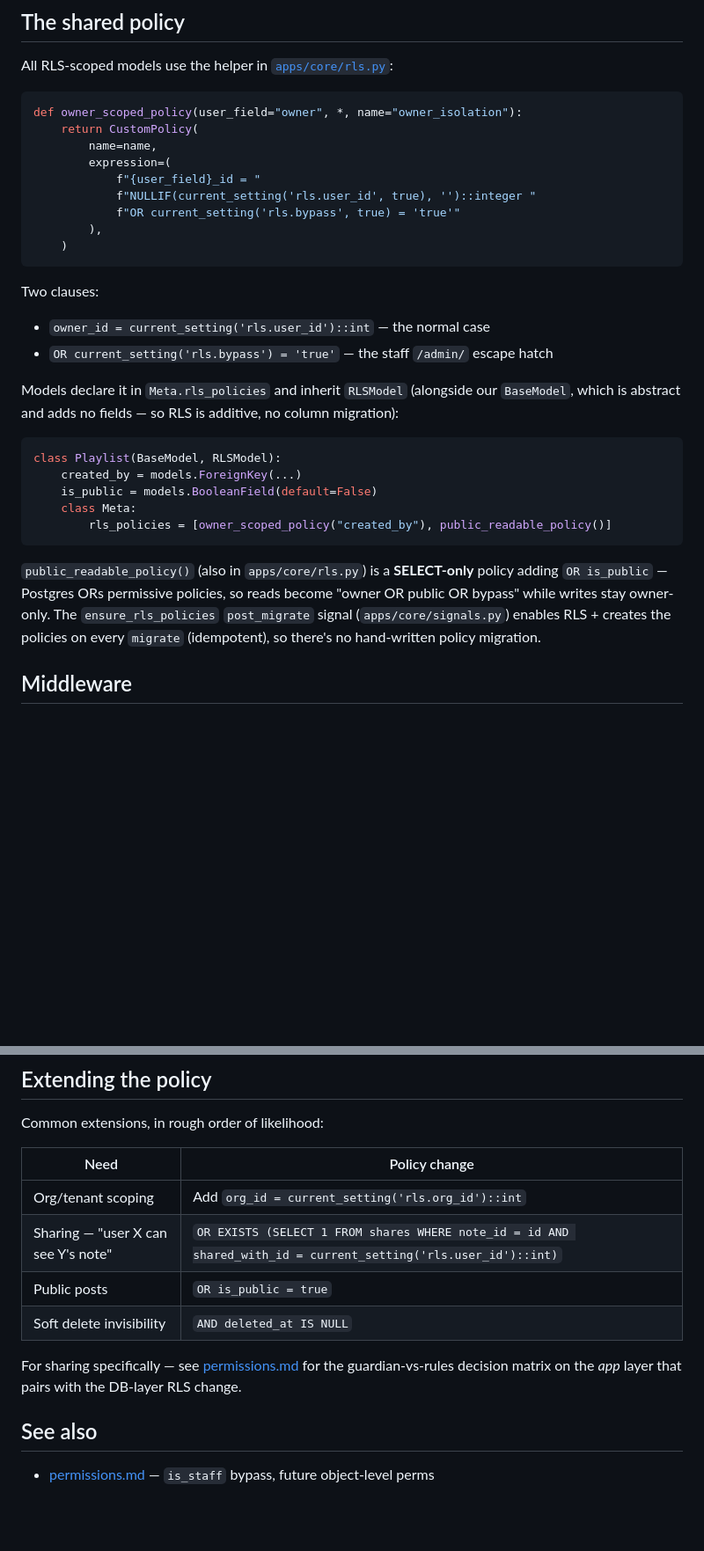
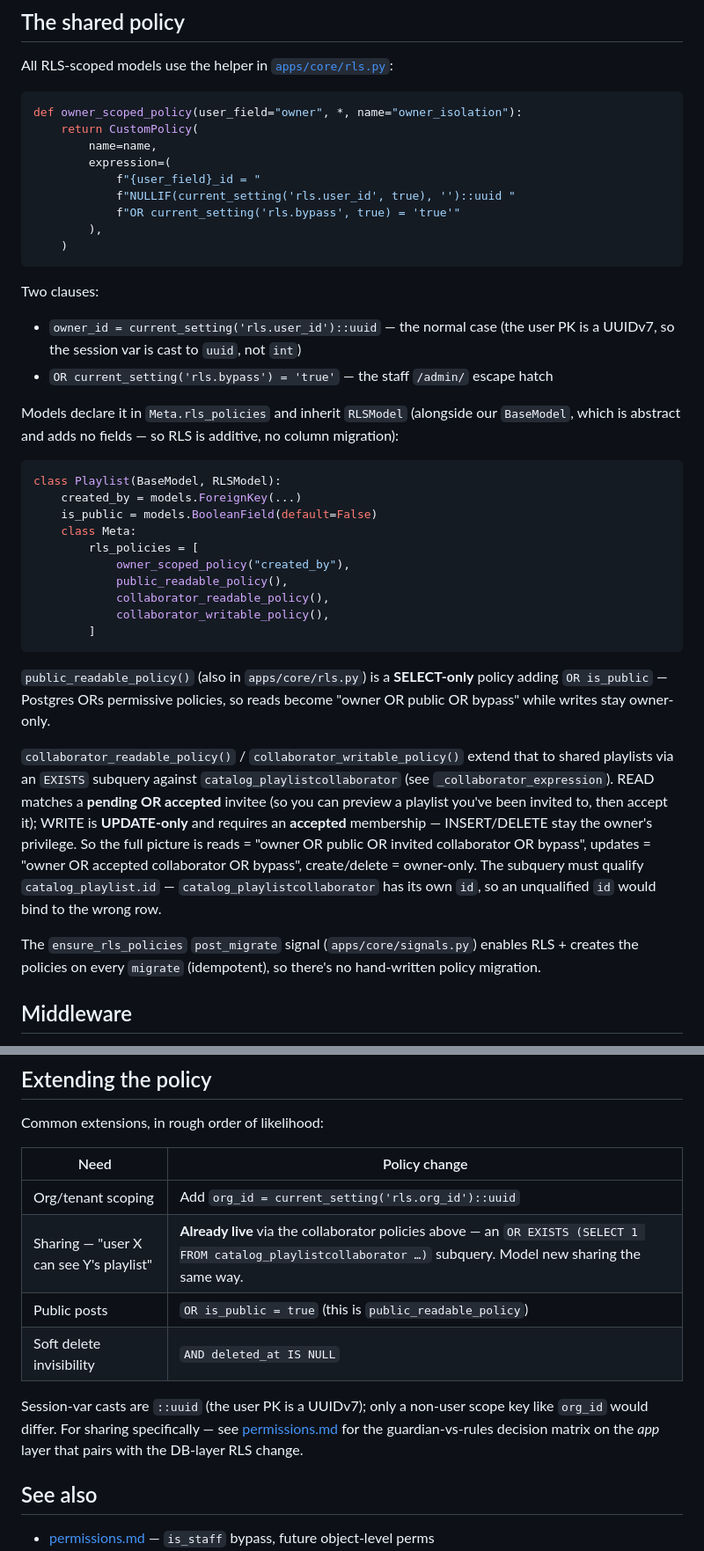
Before and after one commit to WhirlyFan/music, a Markdown page: docs/rls.md, 2 parts joined by grey strips. Shown at 88% size. Drawn GitHub-style; blank space fills up the shorter version.

Commit message:
docs(rls): fix integer→uuid casts, document collaborator policies
The User PK moved to UUIDv7, but rls.md still showed `::integer` casts and
integer example ids, and the catalog 0009 PlaylistCollaborator policies were
undocumented. Align the doc with apps/core/rls.py (`::uuid`, the
collaborator read/write policies) and add the new tests to the matrix.

Co-Authored-By: Claude Opus 4.8 <noreply@anthropic.com>

````diff
--- a/docs/rls.md
+++ b/docs/rls.md
@@ -71,14 +71,15 @@ def owner_scoped_policy(user_field="owner", *, name="owner_isolation"):
         name=name,
         expression=(
             f"{user_field}_id = "
-            f"NULLIF(current_setting('rls.user_id', true), '')::integer "
+            f"NULLIF(current_setting('rls.user_id', true), '')::uuid "
             f"OR current_setting('rls.bypass', true) = 'true'"
         ),
     )
 ```
 
 Two clauses:
-- `owner_id = current_setting('rls.user_id')::int` — the normal case
+- `owner_id = current_setting('rls.user_id')::uuid` — the normal case (the
+  user PK is a UUIDv7, so the session var is cast to `uuid`, not `int`)
 - `OR current_setting('rls.bypass') = 'true'` — the staff `/admin/` escape hatch
 
 Models declare it in `Meta.rls_policies` and inherit `RLSModel` (alongside our
@@ -90,14 +91,32 @@ class Playlist(BaseModel, RLSModel):
     created_by = models.ForeignKey(...)
     is_public = models.BooleanField(default=False)
     class Meta:
-        rls_policies = [owner_scoped_policy("created_by"), public_readable_policy()]
+        rls_policies = [
+            owner_scoped_policy("created_by"),
+            public_readable_policy(),
+            collaborator_readable_policy(),
+            collaborator_writable_policy(),
+        ]
 ```
 
 `public_readable_policy()` (also in `apps/core/rls.py`) is a **SELECT-only**
 policy adding `OR is_public` — Postgres ORs permissive policies, so reads become
-"owner OR public OR bypass" while writes stay owner-only. The `ensure_rls_policies`
-`post_migrate` signal (`apps/core/signals.py`) enables RLS + creates the policies
-on every `migrate` (idempotent), so there's no hand-written policy migration.
+"owner OR public OR bypass" while writes stay owner-only.
+
+`collaborator_readable_policy()` / `collaborator_writable_policy()` extend that to
+shared playlists via an `EXISTS` subquery against `catalog_playlistcollaborator`
+(see `_collaborator_expression`). READ matches a **pending OR accepted** invitee
+(so you can preview a playlist you've been invited to, then accept it); WRITE is
+**UPDATE-only** and requires an **accepted** membership — INSERT/DELETE stay the
+owner's privilege. So the full picture is reads = "owner OR public OR invited
+collaborator OR bypass", updates = "owner OR accepted collaborator OR bypass",
+create/delete = owner-only. The subquery must qualify `catalog_playlist.id` —
+`catalog_playlistcollaborator` has its own `id`, so an unqualified `id` would bind
+to the wrong row.
+
+The `ensure_rls_policies` `post_migrate` signal (`apps/core/signals.py`) enables
+RLS + creates the policies on every `migrate` (idempotent), so there's no
+hand-written policy migration.
 
 ## Middleware
 
@@ -175,14 +197,15 @@ Common extensions, in rough order of likelihood:
 
 | Need | Policy change |
 |---|---|
-| Org/tenant scoping | Add `org_id = current_setting('rls.org_id')::int` |
-| Sharing — "user X can see Y's note" | `OR EXISTS (SELECT 1 FROM shares WHERE note_id = id AND shared_with_id = current_setting('rls.user_id')::int)` |
-| Public posts | `OR is_public = true` |
+| Org/tenant scoping | Add `org_id = current_setting('rls.org_id')::uuid` |
+| Sharing — "user X can see Y's playlist" | **Already live** via the collaborator policies above — an `OR EXISTS (SELECT 1 FROM catalog_playlistcollaborator …)` subquery. Model new sharing the same way. |
+| Public posts | `OR is_public = true` (this is `public_readable_policy`) |
 | Soft delete invisibility | `AND deleted_at IS NULL` |
 
-For sharing specifically — see [permissions.md](permissions.md) for the
-guardian-vs-rules decision matrix on the *app* layer that pairs with the
-DB-layer RLS change.
+Session-var casts are `::uuid` (the user PK is a UUIDv7); only a non-user scope
+key like `org_id` would differ. For sharing specifically — see
+[permissions.md](permissions.md) for the guardian-vs-rules decision matrix on the
+*app* layer that pairs with the DB-layer RLS change.
 
 ## See also
 
````
Also changed, not shown: other parts of docs/rls.md (+7 -4 lines).
